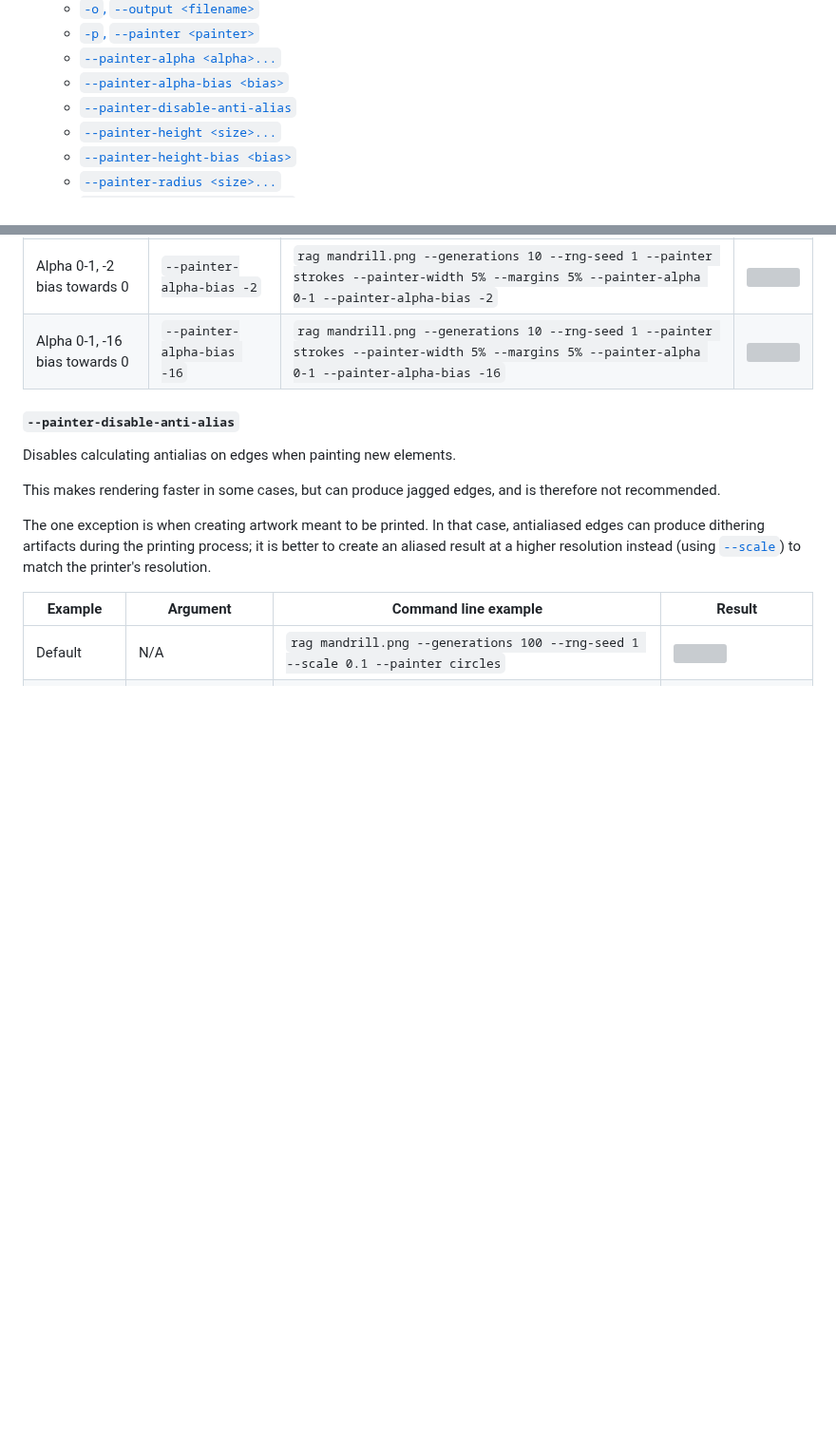
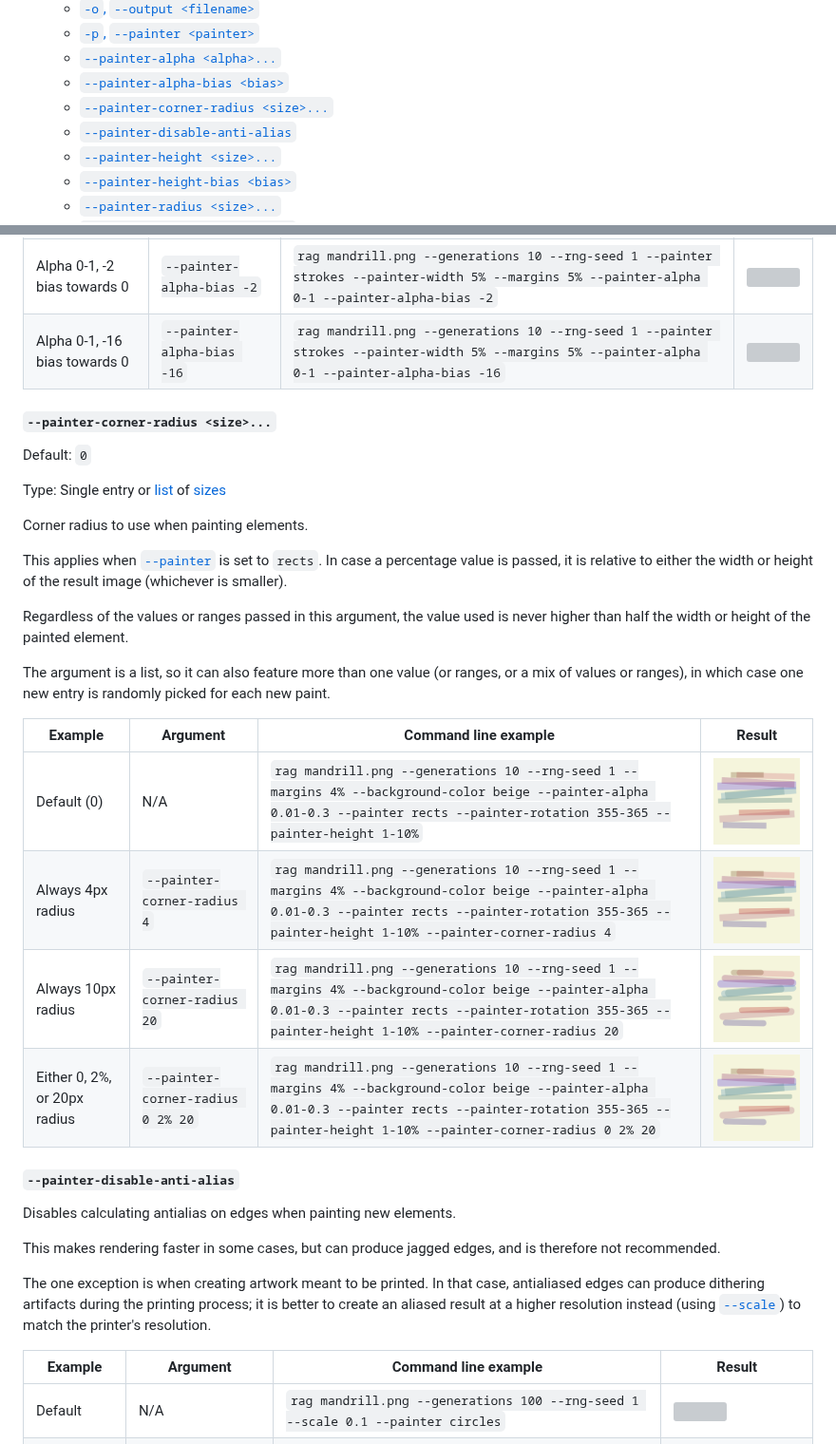
Before and after one commit to zeh/random-art-generator, a Markdown page: docs/running.md, 2 parts joined by grey strips. Shown at 95% size. GitHub-like rendering; pictures changed too: docs/out_corner_20.png (added), docs/out_corner_4.png (added), docs/out_corner_id.png (added); blank space fills up the shorter version; grey boxes are pictures that could not be loaded.

Commit message:
Docs: added --painter-corner-radius

```diff
--- a/docs/running.md
+++ b/docs/running.md
@@ -58,6 +58,7 @@ For the purpose of examples, this documentation uses the [Mandrill](https://www.
     - [`-p`, `--painter <painter>`](#painter)
     - [`--painter-alpha <alpha>...`](#painter-alpha)
     - [`--painter-alpha-bias <bias>`](#painter-alpha-bias)
+    - [`--painter-corner-radius <size>...`](#painter-corner-radius)
     - [`--painter-disable-anti-alias`](#painter-disable-anti-alias)
     - [`--painter-height <size>...`](#painter-height)
     - [`--painter-height-bias <bias>`](#painter-height-bias)
@@ -342,6 +343,27 @@ Bias for distribution in [`--painter-alpha`](#painter-alpha) ranges.
 | Alpha 0-1, 2 bias towards 1 | `--painter-alpha-bias 2` | `rag mandrill.png --generations 10 --rng-seed 1 --painter strokes --painter-width 5% --margins 5% --painter-alpha 0-1 --painter-alpha-bias 2` | <img src="out_alpha_bias_p2.png" width="256"> |
 | Alpha 0-1, -2 bias towards 0 | `--painter-alpha-bias -2` | `rag mandrill.png --generations 10 --rng-seed 1 --painter strokes --painter-width 5% --margins 5% --painter-alpha 0-1 --painter-alpha-bias -2` | <img src="out_alpha_bias_m2.png" width="256"> |
 | Alpha 0-1, -16 bias towards 0 | `--painter-alpha-bias -16` | `rag mandrill.png --generations 10 --rng-seed 1 --painter strokes --painter-width 5% --margins 5% --painter-alpha 0-1 --painter-alpha-bias -16` | <img src="out_alpha_bias_m16.png" width="256"> |
+
+#### <a id="painter-corner-radius"></a>`--painter-corner-radius <size>...`
+
+Default: `0`
+
+Type: Single entry or [list](#type-list) of [sizes](#type-size)
+
+Corner radius to use when painting elements.
+
+This applies when [`--painter`](#painter) is set to `rects`. In case a percentage value is passed, it is relative to either the width or height of the result image (whichever is smaller).
+
+Regardless of the values or ranges passed in this argument, the value used is never higher than half the width or height of the painted element.
+
+The argument is a list, so it can also feature more than one value (or ranges, or a mix of values or ranges), in which case one new entry is randomly picked for each new paint.
+
+| Example | Argument | Command line example | Result |
+|-|-|-|-|
+| Default (0) | N/A | `rag mandrill.png --generations 10 --rng-seed 1 --margins 4% --background-color beige --painter-alpha 0.01-0.3 --painter rects --painter-rotation 355-365 --painter-height 1-10%` | <img src="out_corner_id.png" width="256"> |
+| Always 4px radius | `--painter-corner-radius 4` | `rag mandrill.png --generations 10 --rng-seed 1 --margins 4% --background-color beige --painter-alpha 0.01-0.3 --painter rects --painter-rotation 355-365 --painter-height 1-10% --painter-corner-radius 4` | <img src="out_corner_4.png" width="256"> |
+| Always 10px radius | `--painter-corner-radius 20` | `rag mandrill.png --generations 10 --rng-seed 1 --margins 4% --background-color beige --painter-alpha 0.01-0.3 --painter rects --painter-rotation 355-365 --painter-height 1-10% --painter-corner-radius 20` | <img src="out_corner_20.png" width="256"> |
+| Either 0, 2%, or 20px radius | `--painter-corner-radius 0 2% 20` | `rag mandrill.png --generations 10 --rng-seed 1 --margins 4% --background-color beige --painter-alpha 0.01-0.3 --painter rects --painter-rotation 355-365 --painter-height 1-10% --painter-corner-radius 0 2% 20` | <img src="out_corner_m.png" width="256"> |
 
 #### <a id="painter-disable-anti-alias"></a>`--painter-disable-anti-alias`
 
```
